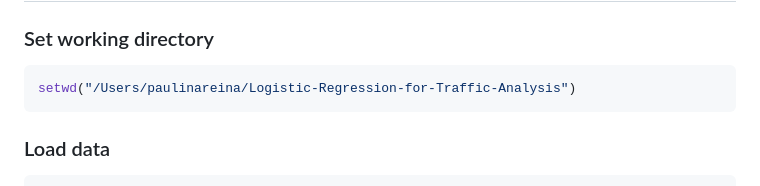
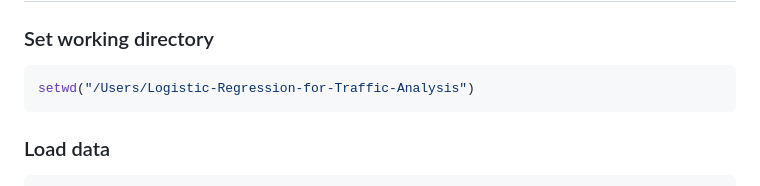
Before and after one commit to preina1/Logistic-Regression-for-Traffic-Analysis, a Markdown page: Logistic-Reg-for-Traffic.md, the part around one of its changes. GitHub-like rendering.

````diff
--- a/Logistic-Reg-for-Traffic.md
+++ b/Logistic-Reg-for-Traffic.md
@@ -4,7 +4,7 @@ Logistic Regression for Traffic Analysis
 ### Set working directory
 
 ``` r
-setwd("/Users/paulinareina/Logistic-Regression-for-Traffic-Analysis")
+setwd("/Users/Logistic-Regression-for-Traffic-Analysis")
 ```
 
 ### Load data
````
Also changed, not shown: other parts of Logistic-Reg-for-Traffic.md (+2 -1 lines).
